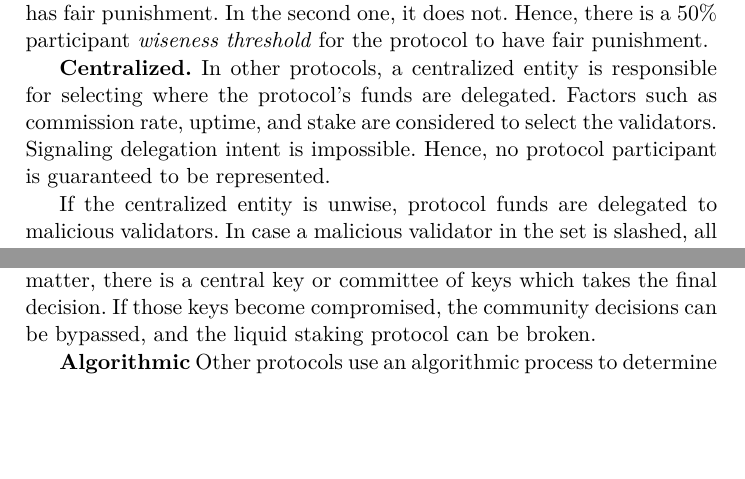
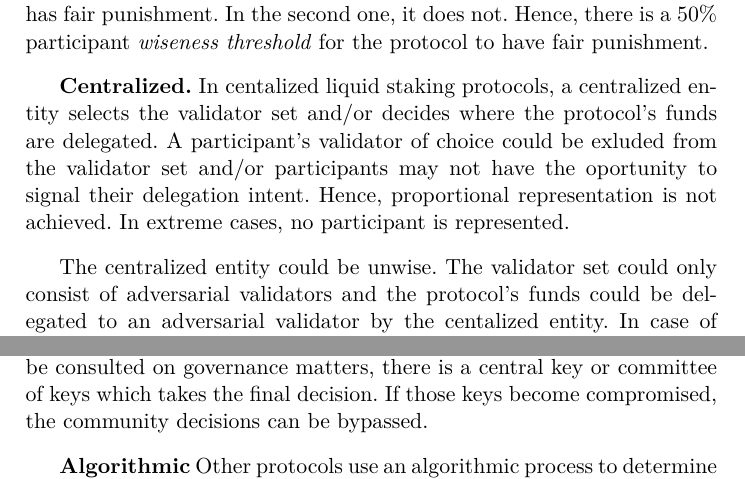
Before and after one commit to tzinas/liquid-staking, a LaTeX paper (liquid-staking.tex, which reads comparison.tex): two parts of page 12 of 14, joined at a grey line, cut so that both start at the same text, the shorter picture padded with empty space. Compiled offline with XeLaTeX; a LaTeX package or settings file that is missing is left out.

Commit message:
Rewrite the centralized approach in the comparison section

```diff
--- a/comparison.tex
+++ b/comparison.tex
@@ -22,15 +22,13 @@ second one, it does not. Hence, there is a 50\% participant
 \emph{wiseness threshold} for the protocol to have fair punishment.
 
 \textbf{Centralized.}
-In other protocols, a centralized entity is responsible for
-selecting where the protocol's funds are delegated.
-Factors such as commission rate,
-uptime, and stake are considered to select the validators.
-Signaling delegation intent is impossible. Hence, no protocol
-participant is guaranteed to be represented.
+In centalized liquid staking protocols, a centralized entity
+selects the validator set and/or decides where the protocol's funds
+are delegated. A participant's validator of choice could be exluded from
+the validator set and/or participants may not have the oportunity to signal
+their delegation intent. Hence, proportional representation is not
+achieved. In extreme cases, no participant is represented.
 
-If the centralized entity is unwise, protocol funds are
-delegated to malicious validators. In case a malicious validator in the
-set is slashed, all protocol participants are punished. Even if all
-protocol participants are wise, they are still punished.
-Hence, there is no fair punishment is this kind of protocols.
+The centralized entity could be unwise. The validator set could only
+consist of adversarial validators and the protocol's funds could be delegated
+to an adversarial validator by the centalized entity. In case of slashing,
@@ -37,9 +38,9 @@ Hence, there is no fair punishment is this kind of protocols.
 
-The above protocols claim various levels of governance decentralization,
-but, even though the community might be consulted on governance matter,
-there is a central key or committee of keys which takes the final decision.
-If those keys become compromised, the community decisions can be bypassed, and
-the liquid staking protocol can be broken.
+Some protocols following the centralized approach claim various levels of
+governance decentralization, but, even though the community might be consulted
+on governance matters, there is a central key or committee of keys which takes
+the final decision. If those keys become compromised, the community decisions
+can be bypassed.
 
 % Trade-offs: -proportional representation, -fair punishment
 
```
Also changed, not shown: comparison.tex (3 more changed lines).
